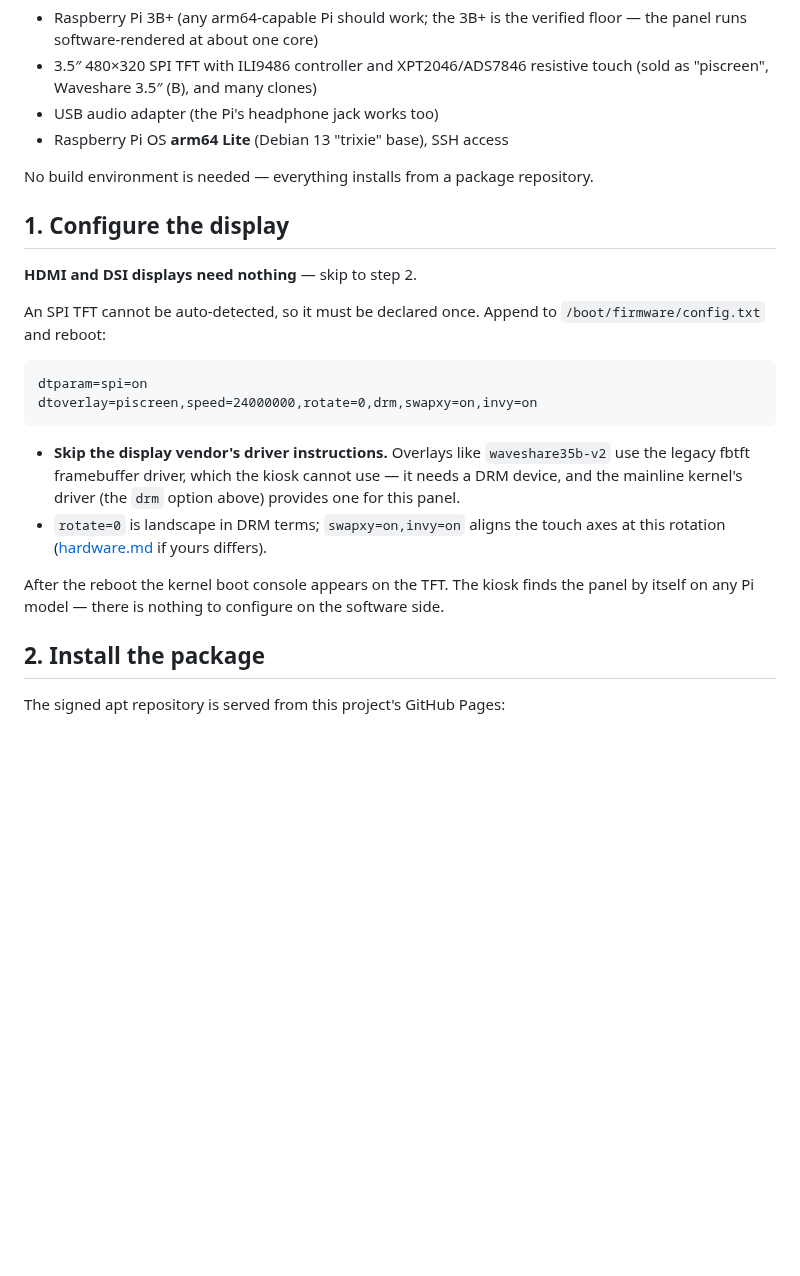
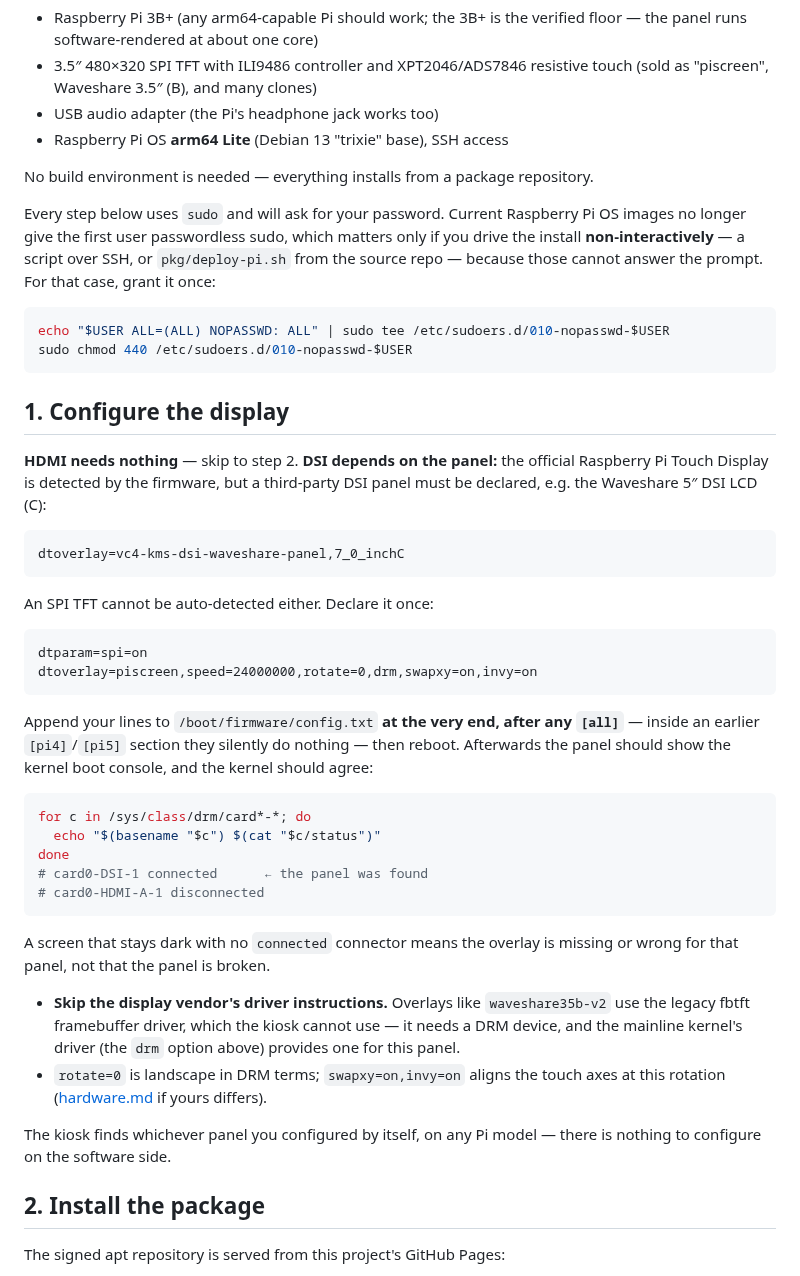
Before and after one commit to yanosz/chumby-pi, a Markdown page: docs/setup.md, the part around the change. Drawn GitHub-style; blank space fills up the shorter version.

Commit message:
docs: a third-party DSI panel does need an overlay
setup.md step 1 and hardware.md both told owners that HDMI and DSI displays
need nothing. That holds for HDMI and for the official Touch Display, but a
Waveshare DSI LCD (C) stays dark without
dtoverlay=vc4-kms-dsi-waveshare-panel,7_0_inchC — which cost a dark screen on
the 5" box this session. Both now distinguish the two cases, and step 1
carries the append-after-[all] trap plus a DRM-connector check so a dark
panel can be told apart from a missing overlay.

Also noted in the prerequisites: current images give the first user no
passwordless sudo. Interactive installs just answer the prompt; a
non-interactive one (a script over SSH, deploy-pi.sh) cannot, so the drop-in
is spelled out for that case.

Co-Authored-By: Claude Opus 5 <noreply@anthropic.com>

````diff
--- a/docs/setup.md
+++ b/docs/setup.md
@@ -17,17 +17,51 @@ Reference hardware:
 No build environment is needed — everything installs from a package
 repository.
 
+Every step below uses `sudo` and will ask for your password. Current
+Raspberry Pi OS images no longer give the first user passwordless sudo,
+which matters only if you drive the install **non-interactively** — a
+script over SSH, or `pkg/deploy-pi.sh` from the source repo — because
+those cannot answer the prompt. For that case, grant it once:
+
+```sh
+echo "$USER ALL=(ALL) NOPASSWD: ALL" | sudo tee /etc/sudoers.d/010-nopasswd-$USER
+sudo chmod 440 /etc/sudoers.d/010-nopasswd-$USER
+```
+
 ## 1. Configure the display
 
-**HDMI and DSI displays need nothing** — skip to step 2.
+**HDMI needs nothing** — skip to step 2. **DSI depends on the panel:**
+the official Raspberry Pi Touch Display is detected by the firmware,
+but a third-party DSI panel must be declared, e.g. the Waveshare 5″ DSI
+LCD (C):
 
-An SPI TFT cannot be auto-detected, so it must be declared once. Append
-to `/boot/firmware/config.txt` and reboot:
+```
+dtoverlay=vc4-kms-dsi-waveshare-panel,7_0_inchC
+```
+
+An SPI TFT cannot be auto-detected either. Declare it once:
 
 ```
 dtparam=spi=on
 dtoverlay=piscreen,speed=24000000,rotate=0,drm,swapxy=on,invy=on
 ```
+
+Append your lines to `/boot/firmware/config.txt` **at the very end,
+after any `[all]`** — inside an earlier `[pi4]`/`[pi5]` section they
+silently do nothing — then reboot. Afterwards the panel should show the
+kernel boot console, and the kernel should agree:
+
+```sh
+for c in /sys/class/drm/card*-*; do
+  echo "$(basename "$c") $(cat "$c/status")"
+done
+# card0-DSI-1 connected      ← the panel was found
+# card0-HDMI-A-1 disconnected
+```
+
+A screen that stays dark with no `connected` connector means the
+overlay is missing or wrong for that panel, not that the panel is
+broken.
 
 - **Skip the display vendor's driver instructions.** Overlays like
   `waveshare35b-v2` use the legacy fbtft framebuffer driver, which the
@@ -37,9 +71,8 @@ dtoverlay=piscreen,speed=24000000,rotate=0,drm,swapxy=on,invy=on
   touch axes at this rotation ([hardware.md](hardware.md) if yours
   differs).
 
-After the reboot the kernel boot console appears on the TFT. The kiosk
-finds the panel by itself on any Pi model — there is nothing to
-configure on the software side.
+The kiosk finds whichever panel you configured by itself, on any Pi
+model — there is nothing to configure on the software side.
 
 ## 2. Install the package
 
````
Also changed, not shown: claude-docs/development.md (+5 -2 lines), docs/hardware.md (+7 -3 lines).
